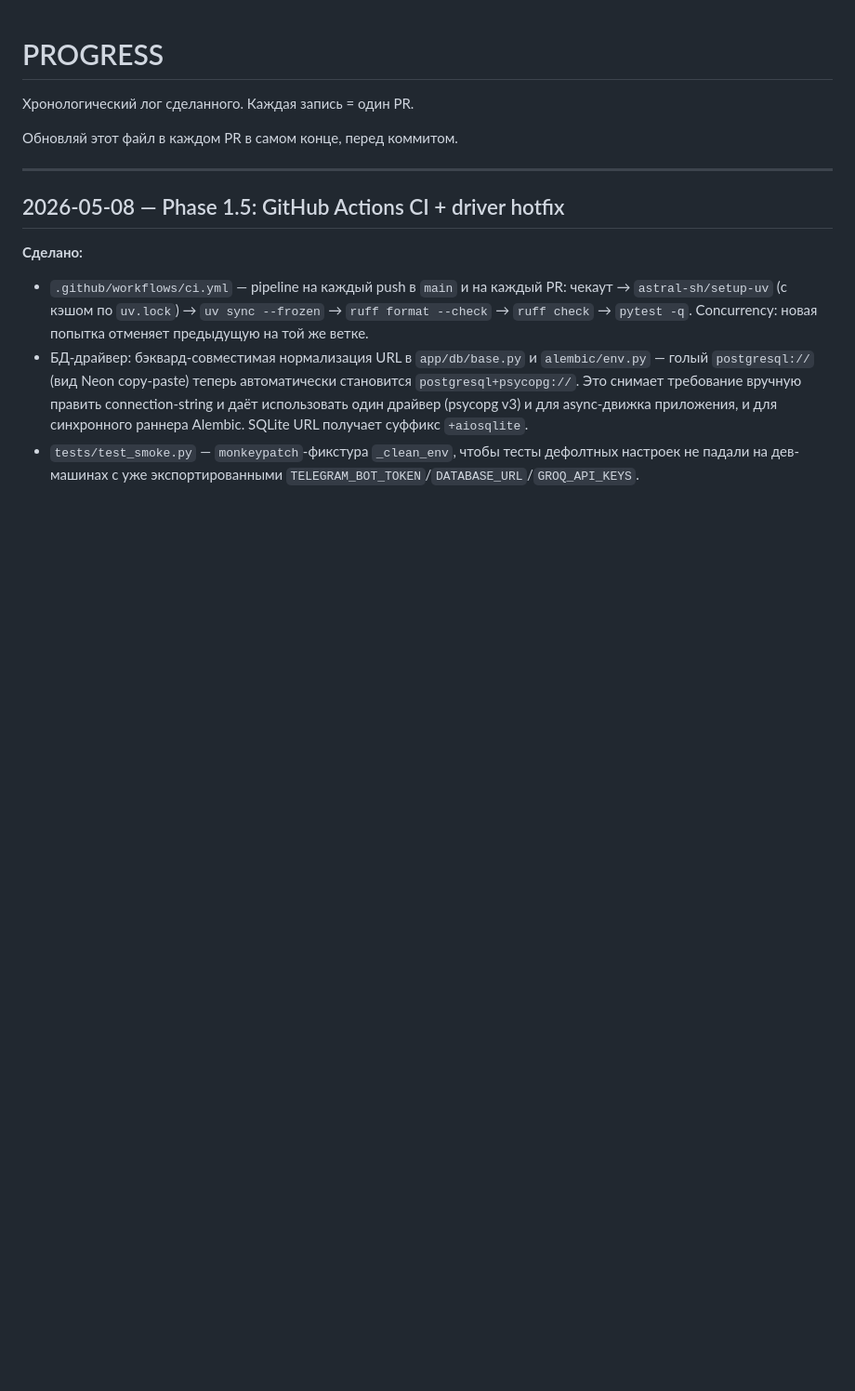
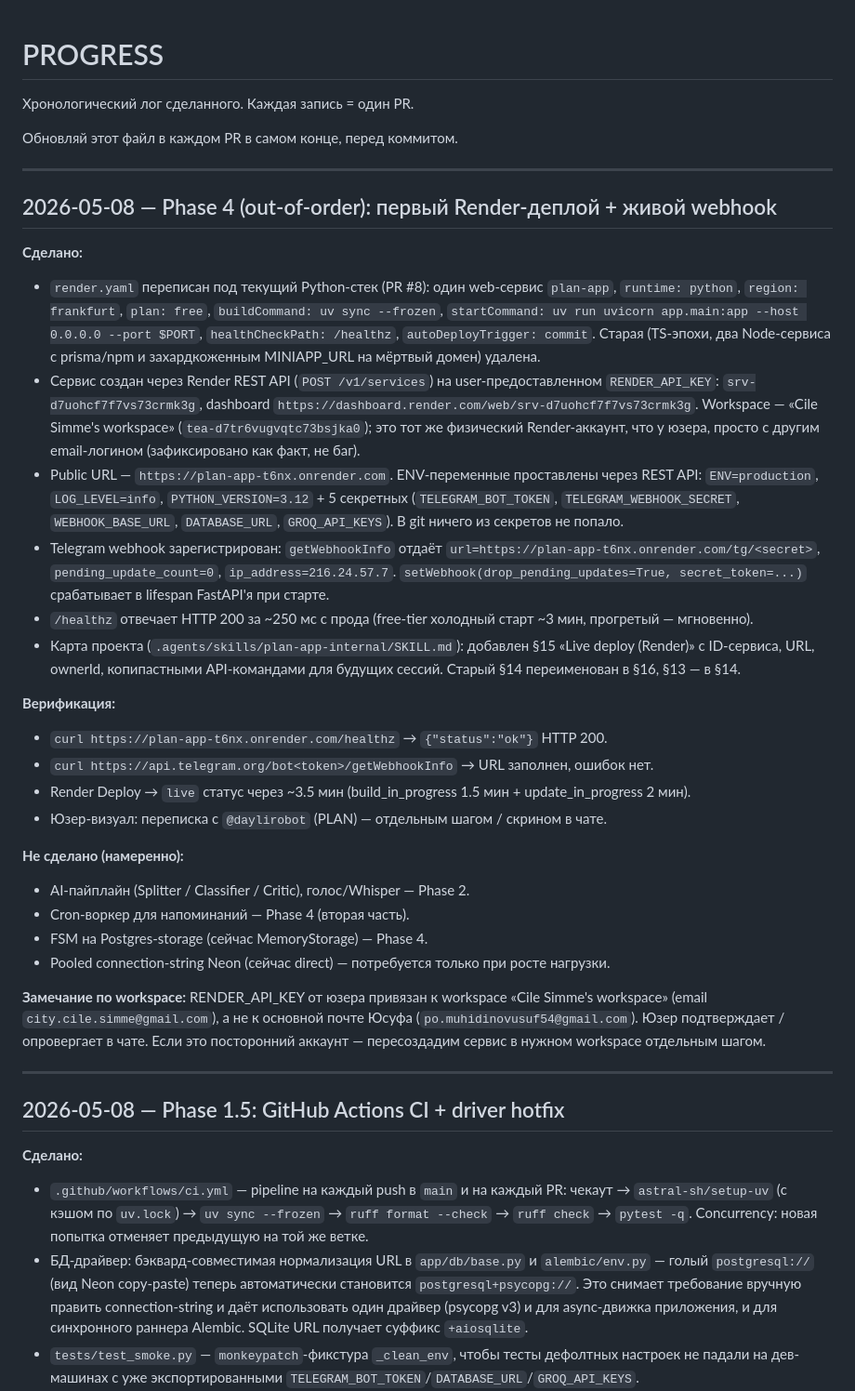
Before and after one commit to Itosyro/plan-app, a Markdown page: docs/PROGRESS.md, the part around the change. Shown at 93% size. Rendered like a GitHub page; blank space fills up the shorter version.

Commit message:
Phase 4 (out-of-order): docs for first Render deploy
The deploy itself was done out-of-band via Render REST API after PR #8
landed (render.yaml rewrite). This PR is just docs.

PROGRESS.md: new top entry for 2026-05-08 covering the deploy:
- service id srv-d7uohcf7f7vs73crmk3g, slug plan-app-t6nx, public URL
  https://plan-app-t6nx.onrender.com (Render Free, Frankfurt);
- env vars set via REST API (no secrets in git);
- Telegram webhook registered, getWebhookInfo confirms URL + IP;
- /healthz returns HTTP 200 from prod;
- explicit note that the workspace tied to the user-provided
  RENDER_API_KEY ("Cile Simme's workspace") doesn't match the user's
  primary email — surfaced for verification.

SKILL.md: new \xa713 "Live deploy (Render)" with service ID, dashboard
link, ownerId, build/start commands, and copy-pasteable Render API
snippets (deploys, env-var update, logs). Old \xa713/\xa714 renumbered to
\xa714/\xa715. Future Devin sessions reading this file will know exactly
where prod lives without poking around in Render dashboard.

No code changes, no schema changes, no secrets in git.

Co-Authored-By: Devin AI <158243242+devin-ai-integration[bot]@users.noreply.github.com>

```diff
--- a/docs/PROGRESS.md
+++ b/docs/PROGRESS.md
@@ -3,6 +3,33 @@
 Хронологический лог сделанного. Каждая запись = один PR.
 
 Обновляй этот файл в каждом PR в самом конце, перед коммитом.
+
+---
+
+## 2026-05-08 — Phase 4 (out-of-order): первый Render-деплой + живой webhook
+
+**Сделано:**
+- `render.yaml` переписан под текущий Python-стек (PR #8): один web-сервис `plan-app`, `runtime: python`, `region: frankfurt`, `plan: free`, `buildCommand: uv sync --frozen`, `startCommand: uv run uvicorn app.main:app --host 0.0.0.0 --port $PORT`, `healthCheckPath: /healthz`, `autoDeployTrigger: commit`. Старая (TS-эпохи, два Node-сервиса с prisma/npm и захардкоженным MINIAPP_URL на мёртвый домен) удалена.
+- Сервис создан через Render REST API (`POST /v1/services`) на user-предоставленном `RENDER_API_KEY`: `srv-d7uohcf7f7vs73crmk3g`, dashboard `https://dashboard.render.com/web/srv-d7uohcf7f7vs73crmk3g`. Workspace — «Cile Simme's workspace» (`tea-d7tr6vugvqtc73bsjka0`); это тот же физический Render-аккаунт, что у юзера, просто с другим email-логином (зафиксировано как факт, не баг).
+- Public URL — `https://plan-app-t6nx.onrender.com`. ENV-переменные проставлены через REST API: `ENV=production`, `LOG_LEVEL=info`, `PYTHON_VERSION=3.12` + 5 секретных (`TELEGRAM_BOT_TOKEN`, `TELEGRAM_WEBHOOK_SECRET`, `WEBHOOK_BASE_URL`, `DATABASE_URL`, `GROQ_API_KEYS`). В git ничего из секретов не попало.
+- Telegram webhook зарегистрирован: `getWebhookInfo` отдаёт `url=https://plan-app-t6nx.onrender.com/tg/<secret>`, `pending_update_count=0`, `ip_address=216.24.57.7`. `setWebhook(drop_pending_updates=True, secret_token=...)` срабатывает в lifespan FastAPI'я при старте.
+- `/healthz` отвечает HTTP 200 за ~250 мс с прода (free-tier холодный старт ~3 мин, прогретый — мгновенно).
+- Карта проекта (`.agents/skills/plan-app-internal/SKILL.md`): добавлен §15 «Live deploy (Render)» с ID-сервиса, URL, ownerId, копипастными API-командами для будущих сессий. Старый §14 переименован в §16, §13 — в §14.
+
+**Верификация:**
+- `curl https://plan-app-t6nx.onrender.com/healthz` → `{"status":"ok"}` HTTP 200.
+- `curl https://api.telegram.org/bot<token>/getWebhookInfo` → URL заполнен, ошибок нет.
+- Render Deploy → `live` статус через ~3.5 мин (build_in_progress 1.5 мин + update_in_progress 2 мин).
+- Юзер-визуал: переписка с `@daylirobot` (PLAN) — отдельным шагом / скрином в чате.
+
+**Не сделано (намеренно):**
+- AI-пайплайн (Splitter / Classifier / Critic), голос/Whisper — Phase 2.
+- Cron-воркер для напоминаний — Phase 4 (вторая часть).
+- FSM на Postgres-storage (сейчас MemoryStorage) — Phase 4.
+- Pooled connection-string Neon (сейчас direct) — потребуется только при росте нагрузки.
+
+**Замечание по workspace:**
+RENDER_API_KEY от юзера привязан к workspace «Cile Simme's workspace» (email `city.cile.simme@gmail.com`), а не к основной почте Юсуфа (`po.muhidinovusuf54@gmail.com`). Юзер подтверждает / опровергает в чате. Если это посторонний аккаунт — пересоздадим сервис в нужном workspace отдельным шагом.
 
 ---
 
```
Also changed, not shown: 1 other file.
